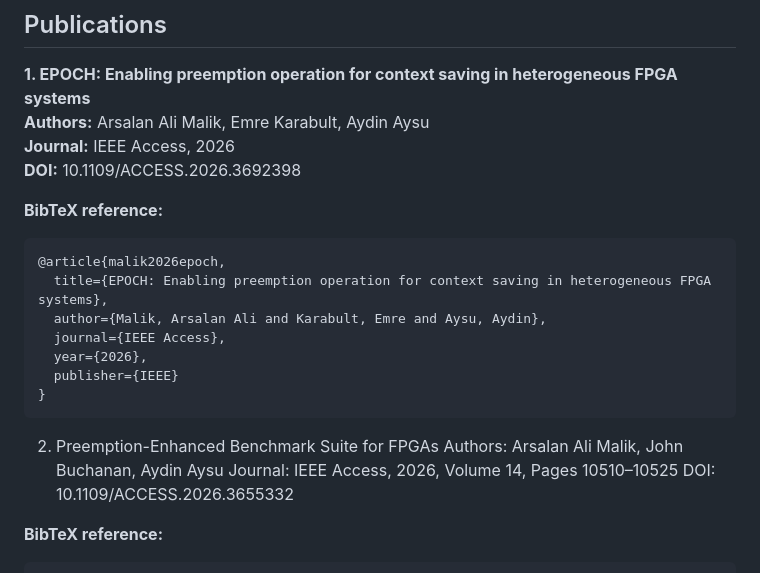
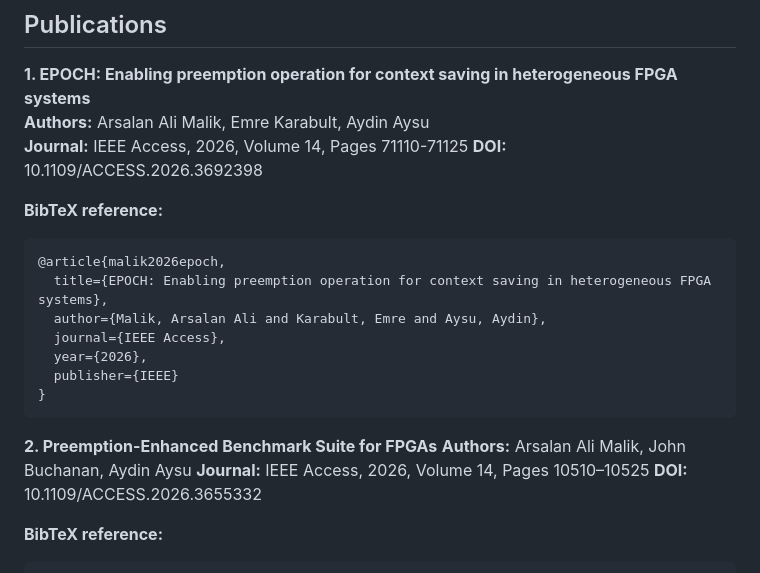
Before and after one commit to aamalik3/Benchmarks, a Markdown page: README.md, the part around the change. Rendered like a GitHub page.

````diff
--- a/README.md
+++ b/README.md
@@ -154,7 +154,7 @@ This project is licensed under the MIT License. Use, modification, and distribut
 
 **1. EPOCH: Enabling preemption operation for context saving in heterogeneous FPGA systems**
 **Authors:** Arsalan Ali Malik, Emre Karabult, Aydin Aysu
-**Journal:** IEEE Access, 2026
+**Journal:** IEEE Access, 2026, Volume 14, Pages 71110-71125
 **DOI:** 10.1109/ACCESS.2026.3692398
 
 **BibTeX reference:**
@@ -167,10 +167,10 @@ This project is licensed under the MIT License. Use, modification, and distribut
   publisher={IEEE}
 }
 ```
-2. Preemption-Enhanced Benchmark Suite for FPGAs
-Authors: Arsalan Ali Malik, John Buchanan, Aydin Aysu
-Journal: IEEE Access, 2026, Volume 14, Pages 10510–10525
-DOI: 10.1109/ACCESS.2026.3655332
+**2. Preemption-Enhanced Benchmark Suite for FPGAs**
+**Authors:** Arsalan Ali Malik, John Buchanan, Aydin Aysu
+**Journal:** IEEE Access, 2026, Volume 14, Pages 10510–10525
+**DOI:** 10.1109/ACCESS.2026.3655332
 
 **BibTeX reference:**
 ```bibtex
````
